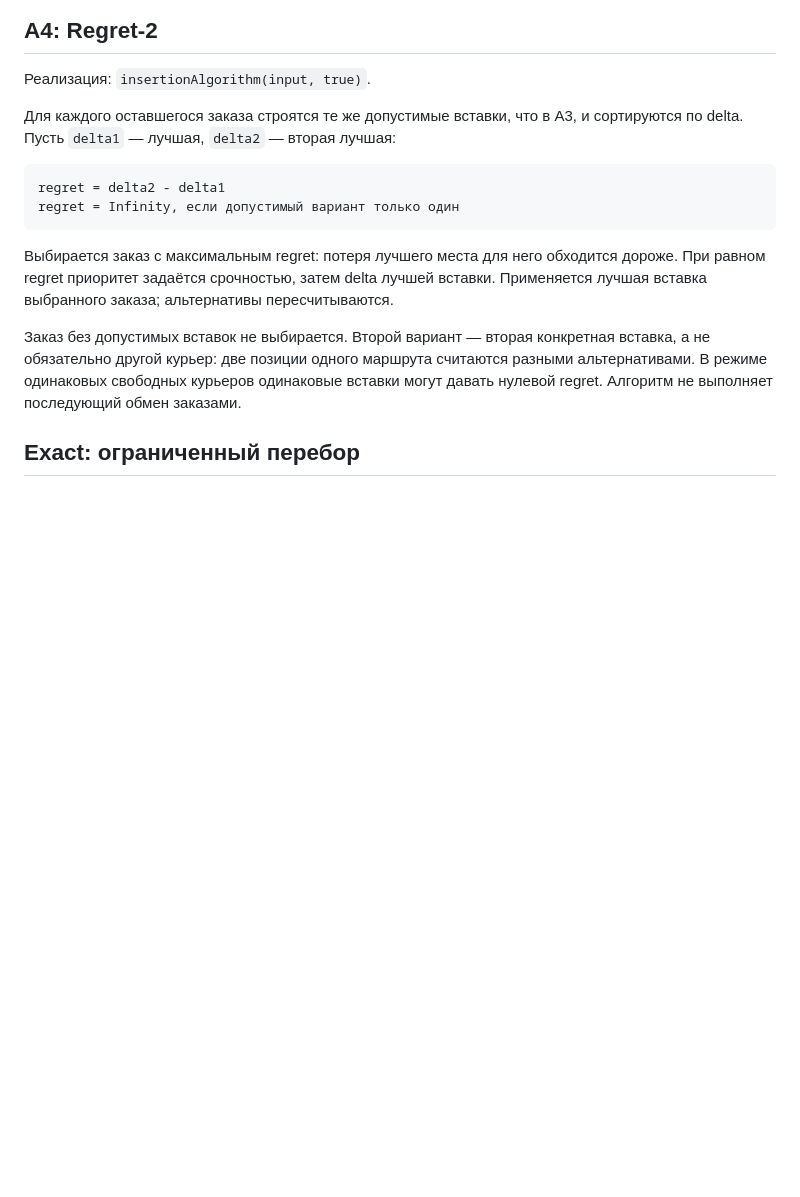
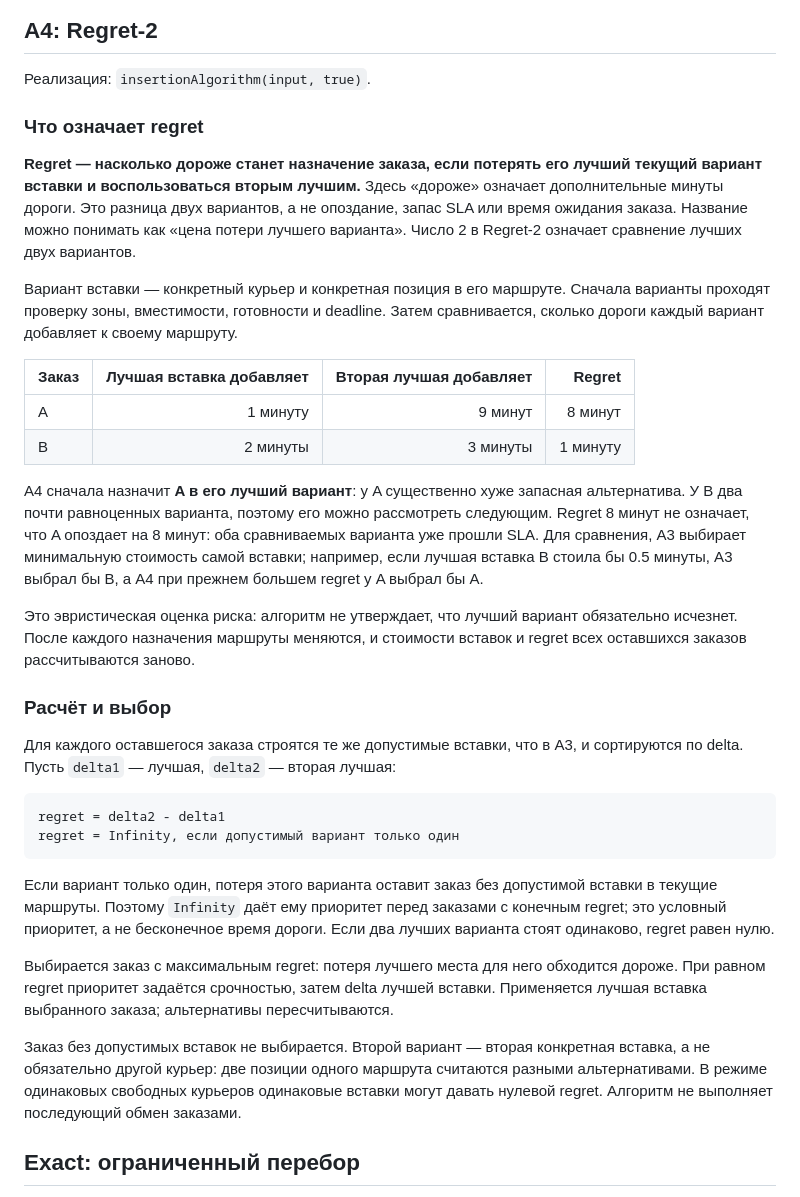
Before and after one commit to Lanser0614/Routing-Lab-UI, a Markdown page: docs/algorithms.md, the part around the change. GitHub-like rendering; blank space fills up the shorter version.

````diff
--- a/docs/algorithms.md
+++ b/docs/algorithms.md
@@ -236,6 +236,36 @@ A2 может построить короткий локальный путь,
 
 Реализация: `insertionAlgorithm(input, true)`.
 
+### Что означает regret
+
+**Regret — насколько дороже станет назначение заказа, если потерять его лучший
+текущий вариант вставки и воспользоваться вторым лучшим.** Здесь «дороже» означает
+дополнительные минуты дороги. Это разница двух вариантов, а не опоздание, запас
+SLA или время ожидания заказа. Название можно понимать как «цена потери лучшего
+варианта». Число 2 в Regret-2 означает сравнение лучших двух вариантов.
+
+Вариант вставки — конкретный курьер и конкретная позиция в его маршруте.
+Сначала варианты проходят проверку зоны, вместимости, готовности и deadline.
+Затем сравнивается, сколько дороги каждый вариант добавляет к своему маршруту.
+
+| Заказ | Лучшая вставка добавляет | Вторая лучшая добавляет | Regret |
+| --- | ---: | ---: | ---: |
+| A | 1 минуту | 9 минут | 8 минут |
+| B | 2 минуты | 3 минуты | 1 минуту |
+
+A4 сначала назначит **A в его лучший вариант**: у A существенно хуже запасная
+альтернатива. У B два почти равноценных варианта, поэтому его можно рассмотреть
+следующим. Regret 8 минут не означает, что A опоздает на 8 минут: оба сравниваемых
+варианта уже прошли SLA. Для сравнения, A3 выбирает минимальную стоимость самой
+вставки; например, если лучшая вставка B стоила бы 0.5 минуты, A3 выбрал бы B,
+а A4 при прежнем большем regret у A выбрал бы A.
+
+Это эвристическая оценка риска: алгоритм не утверждает, что лучший вариант
+обязательно исчезнет. После каждого назначения маршруты меняются, и стоимости
+вставок и regret всех оставшихся заказов рассчитываются заново.
+
+### Расчёт и выбор
+
 Для каждого оставшегося заказа строятся те же допустимые вставки, что в A3, и
 сортируются по delta. Пусть `delta1` — лучшая, `delta2` — вторая лучшая:
 
@@ -243,6 +273,11 @@ A2 может построить короткий локальный путь,
 regret = delta2 - delta1
 regret = Infinity, если допустимый вариант только один
 ```
+
+Если вариант только один, потеря этого варианта оставит заказ без допустимой
+вставки в текущие маршруты. Поэтому `Infinity` даёт ему приоритет перед заказами
+с конечным regret; это условный приоритет, а не бесконечное время дороги.
+Если два лучших варианта стоят одинаково, regret равен нулю.
 
 Выбирается заказ с максимальным regret: потеря лучшего места для него обходится
 дороже. При равном regret приоритет задаётся срочностью, затем delta лучшей вставки.
````
